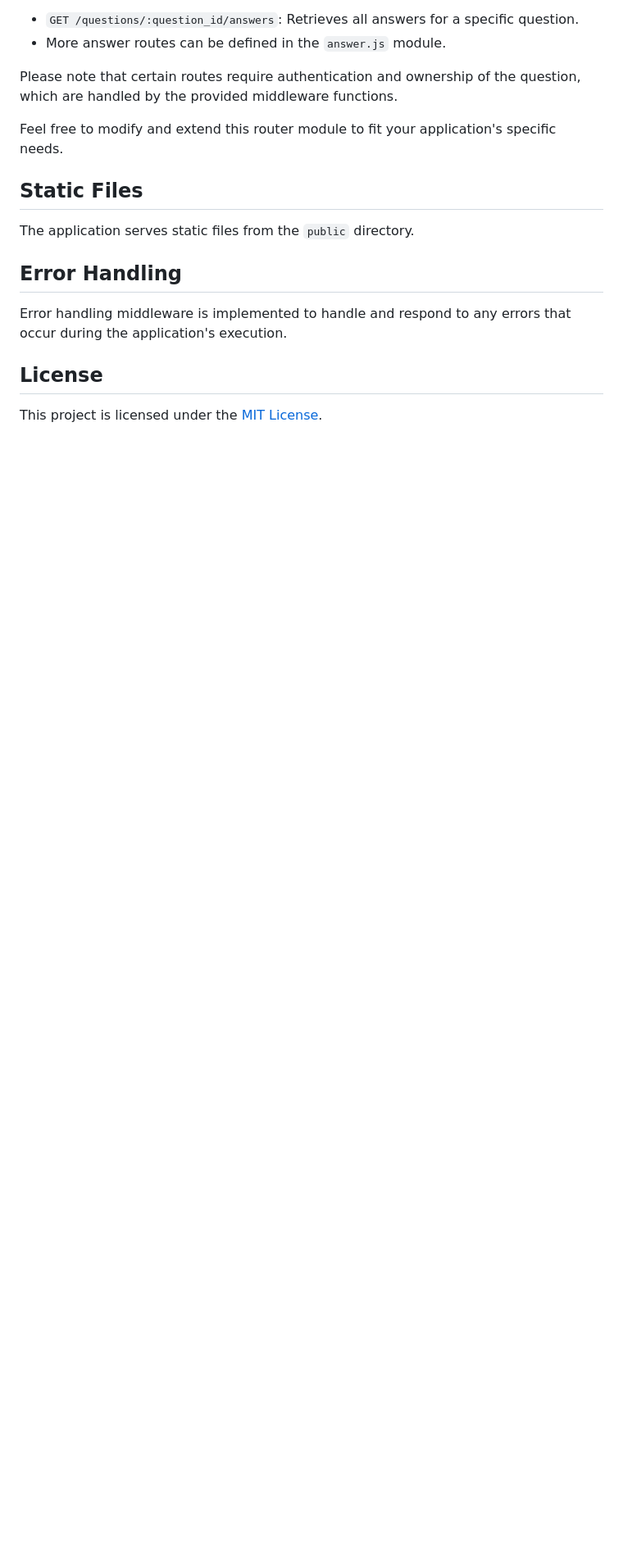
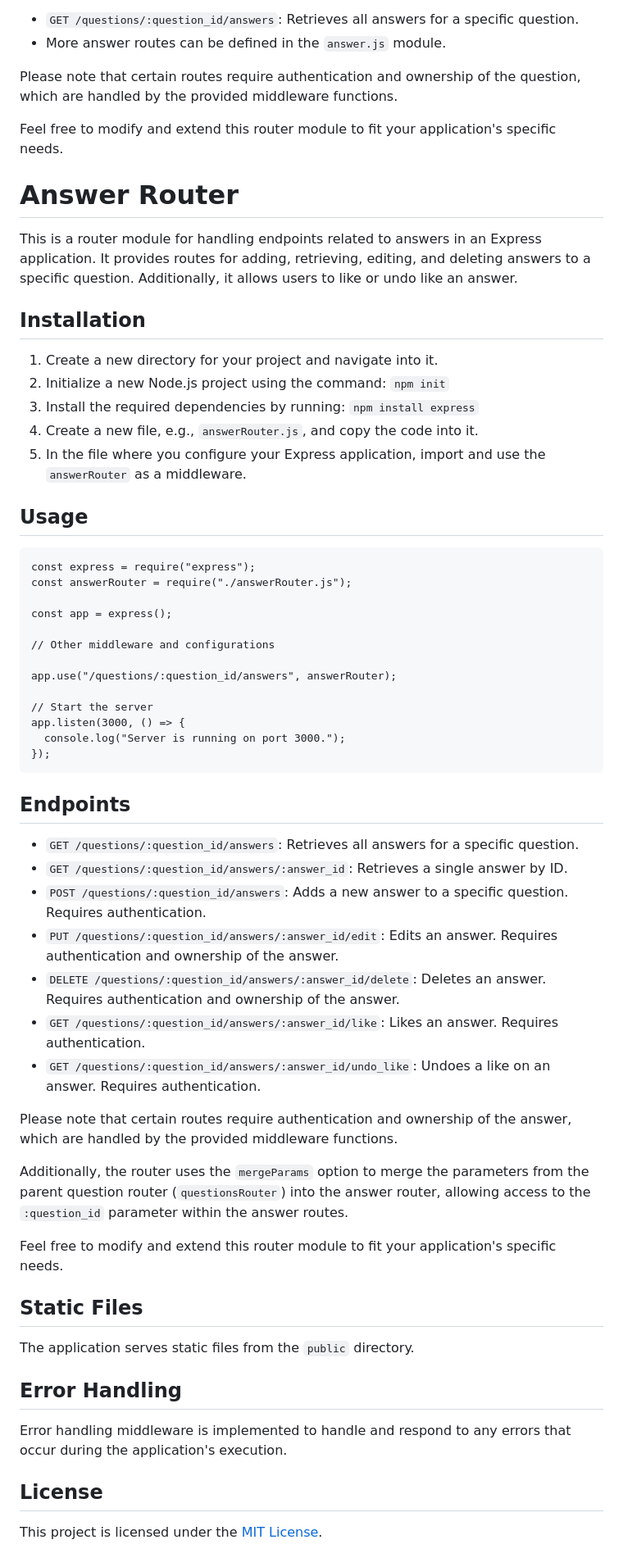
Before and after one commit to dxtaner/QuestionAnswerRestApiNodejs, a Markdown page: README.md, the part around the change. Shown at 82% size. Rendered like a GitHub page; blank space fills up the shorter version.

```diff
--- a/README.md
+++ b/README.md
@@ -189,6 +189,55 @@ Please note that certain routes require authentication and ownership of the ques
 
 Feel free to modify and extend this router module to fit your application's specific needs.
 
+Answer Router
+=============
+
+This is a router module for handling endpoints related to answers in an Express application. It provides routes for adding, retrieving, editing, and deleting answers to a specific question. Additionally, it allows users to like or undo like an answer.
+
+Installation
+------------
+
+1.  Create a new directory for your project and navigate into it.
+2.  Initialize a new Node.js project using the command: `npm init`
+3.  Install the required dependencies by running: `npm install express`
+4.  Create a new file, e.g., `answerRouter.js`, and copy the code into it.
+5.  In the file where you configure your Express application, import and use the `answerRouter` as a middleware.
+
+Usage
+-----
+
+    const express = require("express");
+    const answerRouter = require("./answerRouter.js");
+
+    const app = express();
+
+    // Other middleware and configurations
+
+    app.use("/questions/:question_id/answers", answerRouter);
+
+    // Start the server
+    app.listen(3000, () => {
+      console.log("Server is running on port 3000.");
+    });
+
+
+Endpoints
+---------
+
+*   `GET /questions/:question_id/answers`: Retrieves all answers for a specific question.
+*   `GET /questions/:question_id/answers/:answer_id`: Retrieves a single answer by ID.
+*   `POST /questions/:question_id/answers`: Adds a new answer to a specific question. Requires authentication.
+*   `PUT /questions/:question_id/answers/:answer_id/edit`: Edits an answer. Requires authentication and ownership of the answer.
+*   `DELETE /questions/:question_id/answers/:answer_id/delete`: Deletes an answer. Requires authentication and ownership of the answer.
+*   `GET /questions/:question_id/answers/:answer_id/like`: Likes an answer. Requires authentication.
+*   `GET /questions/:question_id/answers/:answer_id/undo_like`: Undoes a like on an answer. Requires authentication.
+
+Please note that certain routes require authentication and ownership of the answer, which are handled by the provided middleware functions.
+
+Additionally, the router uses the `mergeParams` option to merge the parameters from the parent question router (`questionsRouter`) into the answer router, allowing access to the `:question_id` parameter within the answer routes.
+
+Feel free to modify and extend this router module to fit your application's specific needs.
+
 Static Files
 ------------
 
```
